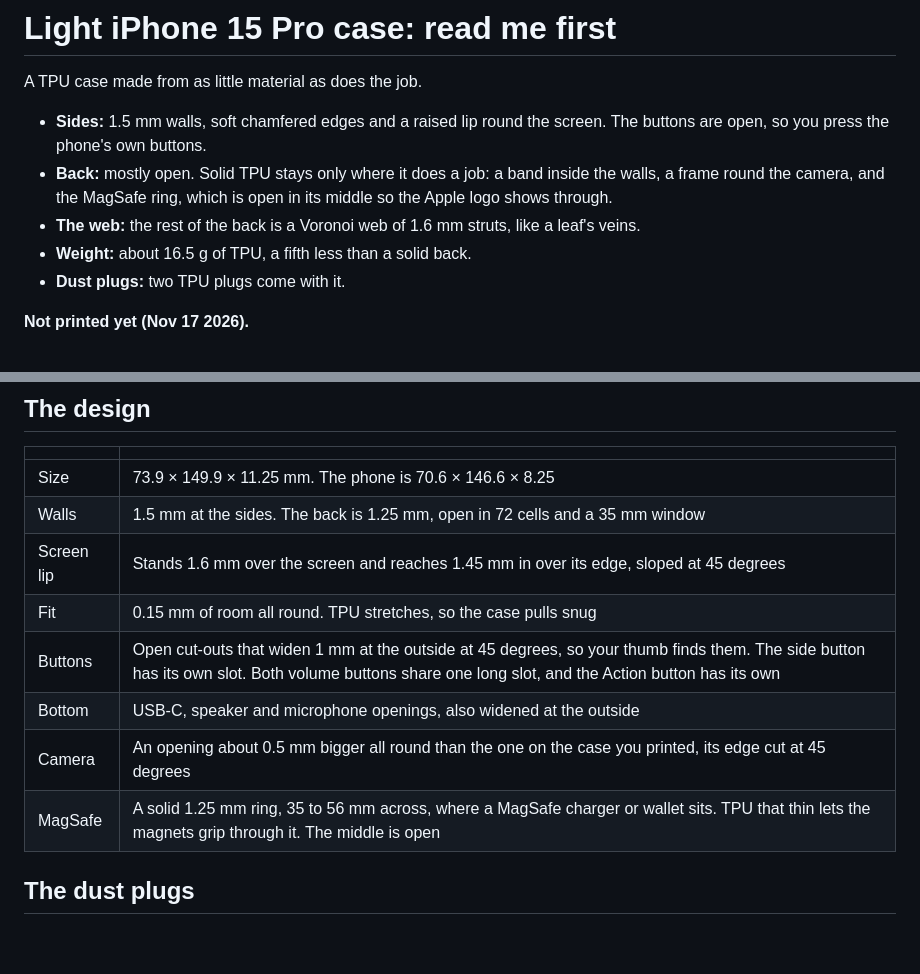
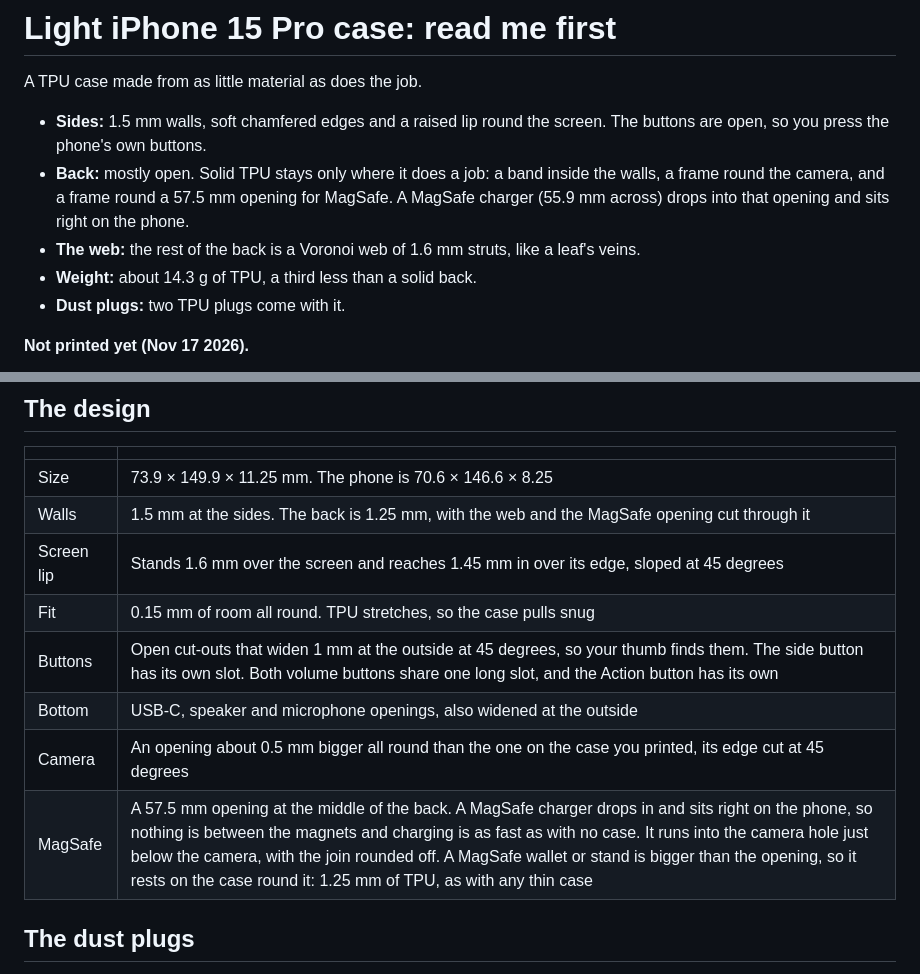
Before and after one commit to alanyoder-04261992/3d-printer, a Markdown page: iphone 15 pro case minimal/read me first.md, 2 parts joined by grey strips. Rendered like a GitHub page; blank space fills up the shorter version.

```diff
--- a/iphone 15 pro case minimal/read me first.md
+++ b/iphone 15 pro case minimal/read me first.md
@@ -4,10 +4,10 @@ A TPU case made from as little material as does the job.
 - **Sides:** 1.5 mm walls, soft chamfered edges and a raised lip round the screen. The buttons
   are open, so you press the phone's own buttons.
 - **Back:** mostly open. Solid TPU stays only where it does a job: a band inside the walls, a
-  frame round the camera, and the MagSafe ring, which is open in its middle so the Apple logo
-  shows through.
+  frame round the camera, and a frame round a 57.5 mm opening for MagSafe. A MagSafe charger
+  (55.9 mm across) drops into that opening and sits right on the phone.
 - **The web:** the rest of the back is a Voronoi web of 1.6 mm struts, like a leaf's veins.
-- **Weight:** about 16.5 g of TPU, a fifth less than a solid back.
+- **Weight:** about 14.3 g of TPU, a third less than a solid back.
 - **Dust plugs:** two TPU plugs come with it.
 
 **Not printed yet (Nov 17 2026).**
@@ -37,13 +37,13 @@ Flash Studio shows the time when it slices. The TPU case you printed before took
 | | |
 |---|---|
 | Size | 73.9 × 149.9 × 11.25 mm. The phone is 70.6 × 146.6 × 8.25 |
-| Walls | 1.5 mm at the sides. The back is 1.25 mm, open in 72 cells and a 35 mm window |
+| Walls | 1.5 mm at the sides. The back is 1.25 mm, with the web and the MagSafe opening cut through it |
 | Screen lip | Stands 1.6 mm over the screen and reaches 1.45 mm in over its edge, sloped at 45 degrees |
 | Fit | 0.15 mm of room all round. TPU stretches, so the case pulls snug |
 | Buttons | Open cut-outs that widen 1 mm at the outside at 45 degrees, so your thumb finds them. The side button has its own slot. Both volume buttons share one long slot, and the Action button has its own |
 | Bottom | USB-C, speaker and microphone openings, also widened at the outside |
 | Camera | An opening about 0.5 mm bigger all round than the one on the case you printed, its edge cut at 45 degrees |
-| MagSafe | A solid 1.25 mm ring, 35 to 56 mm across, where a MagSafe charger or wallet sits. TPU that thin lets the magnets grip through it. The middle is open |
+| MagSafe | A 57.5 mm opening at the middle of the back. A MagSafe charger drops in and sits right on the phone, so nothing is between the magnets and charging is as fast as with no case. It runs into the camera hole just below the camera, with the join rounded off. A MagSafe wallet or stand is bigger than the opening, so it rests on the case round it: 1.25 mm of TPU, as with any thin case |
 
 ## The dust plugs
 
```
Also changed, not shown: PRINTER-BRAIN.md (+1 -1 lines), iphone 15 pro case minimal/picture back.png, 3 other files.
